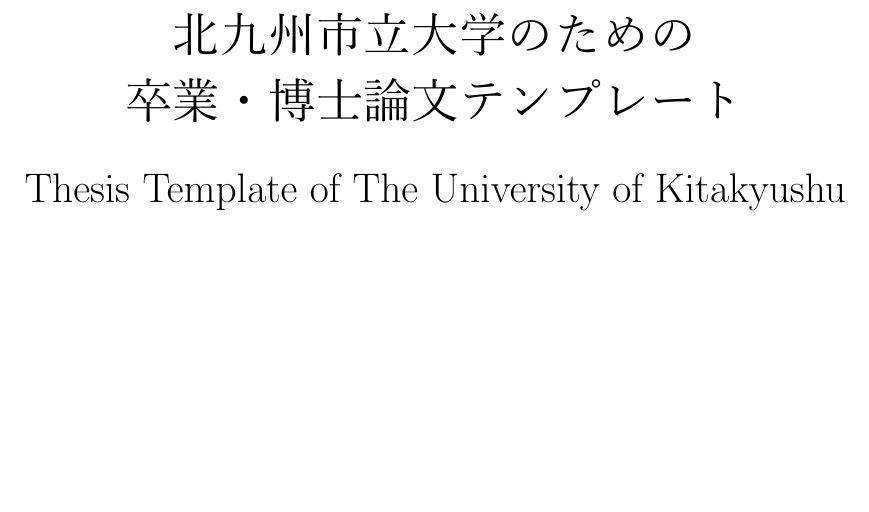
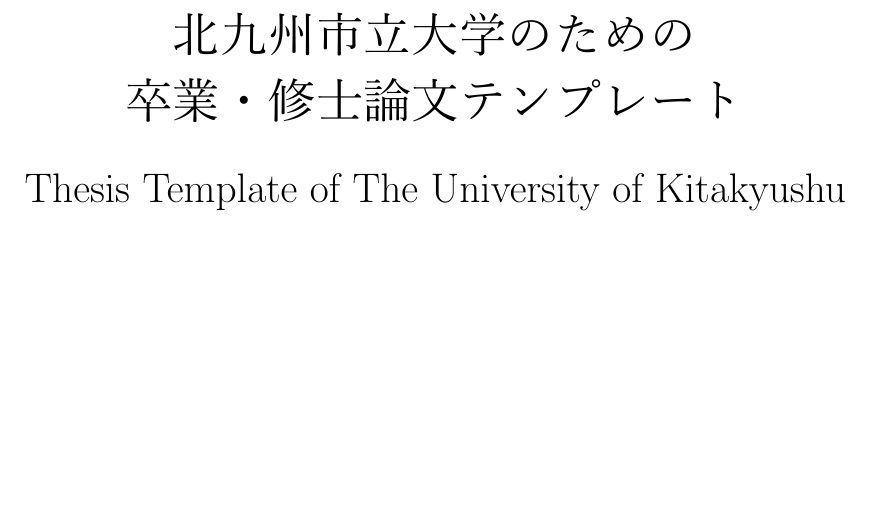
Before and after one commit to 44103/ujthesis-uk_template, a LaTeX thesis (thesis.tex): part of page 1 of 10, cut so that both start at the same text. The pictures show the PDF file thesis.pdf that the author committed with the source.

Commit message:
# v1.02 サンプル変更
サンプルの表記に誤りがあったため修正

```diff
--- a/thesis.tex
+++ b/thesis.tex
@@ -10,7 +10,7 @@
 \makeatother
 
 \pagestyle{headings}
-\title{北九州市立大学のための\\卒業・博士論文テンプレート} % 和文タイトル
+\title{北九州市立大学のための\\卒業・修士論文テンプレート} % 和文タイトル
 \etitle{Thesis Template of The University of Kitakyushu} % 英文タイトル
 \author{彼方 氏名} % 漢字で名前
 \eauthor{Your Name} % 英語で名前
```
Also changed, not shown: thesis.pdf.
